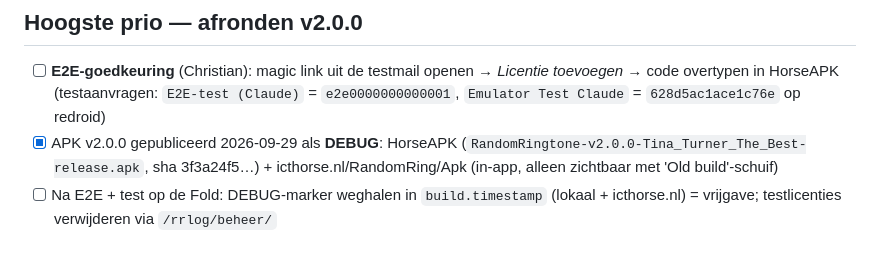
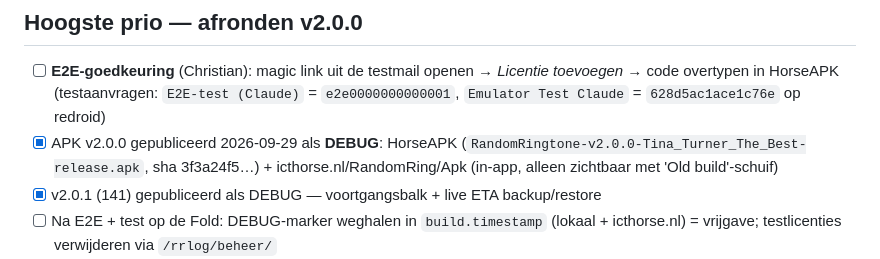
Before and after one commit to cpaglebbeek/RandomRingtone, a Markdown page: ACTIONS.md, the part around the change. Drawn GitHub-style.

```diff
--- a/ACTIONS.md
+++ b/ACTIONS.md
@@ -7,6 +7,7 @@
 - [ ] **E2E-goedkeuring** (Christian): magic link uit de testmail openen → *Licentie toevoegen* → code overtypen in HorseAPK
   (testaanvragen: `E2E-test (Claude)` = `e2e0000000000001`, `Emulator Test Claude` = `628d5ac1ace1c76e` op redroid)
 - [x] APK v2.0.0 gepubliceerd 2026-09-29 als **DEBUG**: HorseAPK (`RandomRingtone-v2.0.0-Tina_Turner_The_Best-release.apk`, sha 3f3a24f5…) + icthorse.nl/RandomRing/Apk (in-app, alleen zichtbaar met 'Old build'-schuif)
+- [x] v2.0.1 (141) gepubliceerd als DEBUG — voortgangsbalk + live ETA backup/restore
 - [ ] Na E2E + test op de Fold: DEBUG-marker weghalen in `build.timestamp` (lokaal + icthorse.nl) = vrijgave; testlicenties verwijderen via `/rrlog/beheer/`
 - [ ] **Spotify Client ID + Secret** (developer.spotify.com → app `RandomRingtone`, Web API) → ClaudeSecrets
   `secrets/randomringtone/logger.env` (`SPOTIFY_CLIENT_ID`/`SPOTIFY_CLIENT_SECRET`) → `/root/randomringtone-logger/.env` →
```
Also changed, not shown: prompts/2026-09-29-v200-activatie-account-restore.md (+4 -0 lines).
